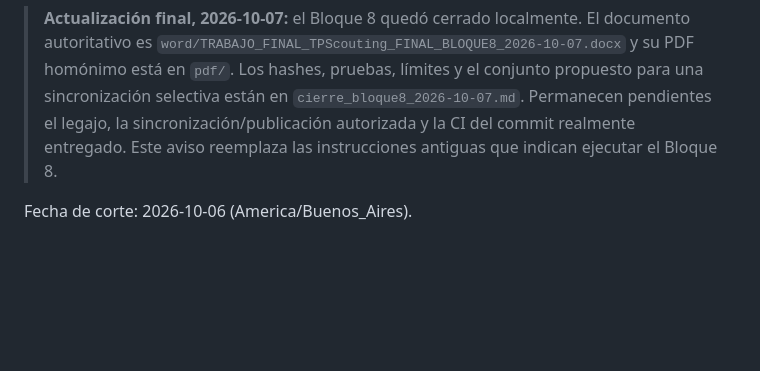
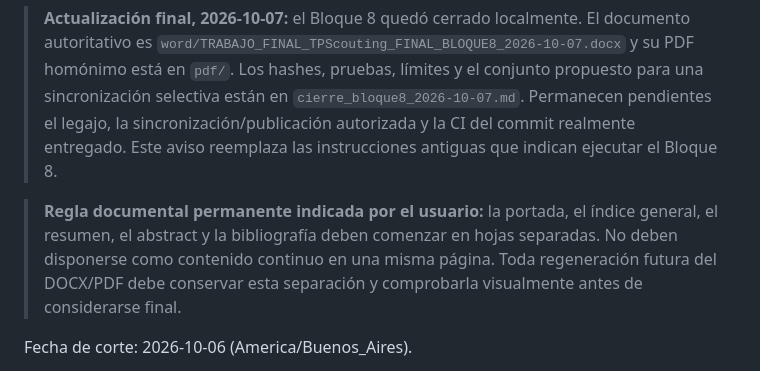
Before and after one commit to indio21/TPScouting, a Markdown page: docs/revision_octubre_2026/CONTINUAR_AQUI_2026-10-05.md, the part around the change. Rendered like a GitHub page; blank space fills up the shorter version.

```diff
--- a/docs/revision_octubre_2026/CONTINUAR_AQUI_2026-10-05.md
+++ b/docs/revision_octubre_2026/CONTINUAR_AQUI_2026-10-05.md
@@ -8,6 +8,12 @@
 > pendientes el legajo, la sincronización/publicación autorizada y la CI del commit
 > realmente entregado. Este aviso reemplaza las instrucciones antiguas que indican
 > ejecutar el Bloque 8.
+
+> **Regla documental permanente indicada por el usuario:** la portada, el índice
+> general, el resumen, el abstract y la bibliografía deben comenzar en hojas
+> separadas. No deben disponerse como contenido continuo en una misma página. Toda
+> regeneración futura del DOCX/PDF debe conservar esta separación y comprobarla
+> visualmente antes de considerarse final.
 
 Fecha de corte: 2026-10-06 (America/Buenos_Aires).
 
```
Also changed, not shown: docs/revision_octubre_2026/cierre_bloque8_2026-10-07.md (+3 -0 lines), docs/revision_octubre_2026/registro_bloques.md (+4 -0 lines).
